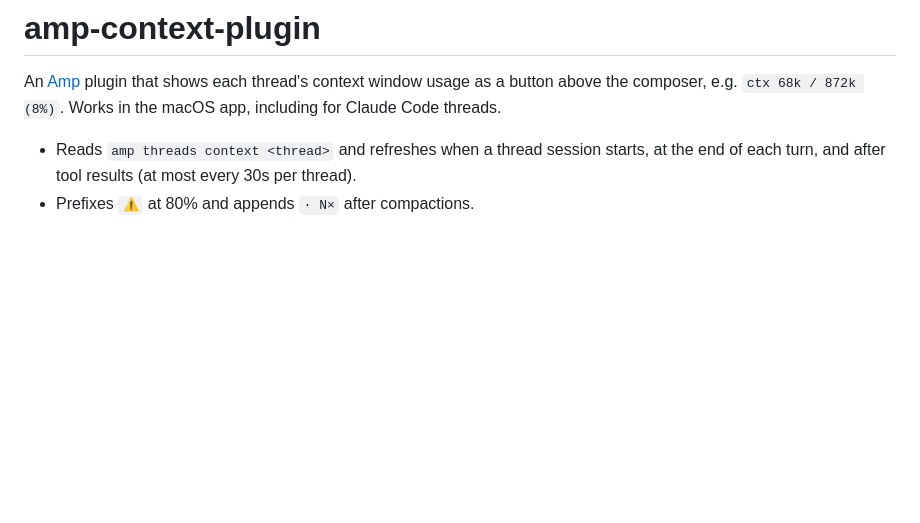
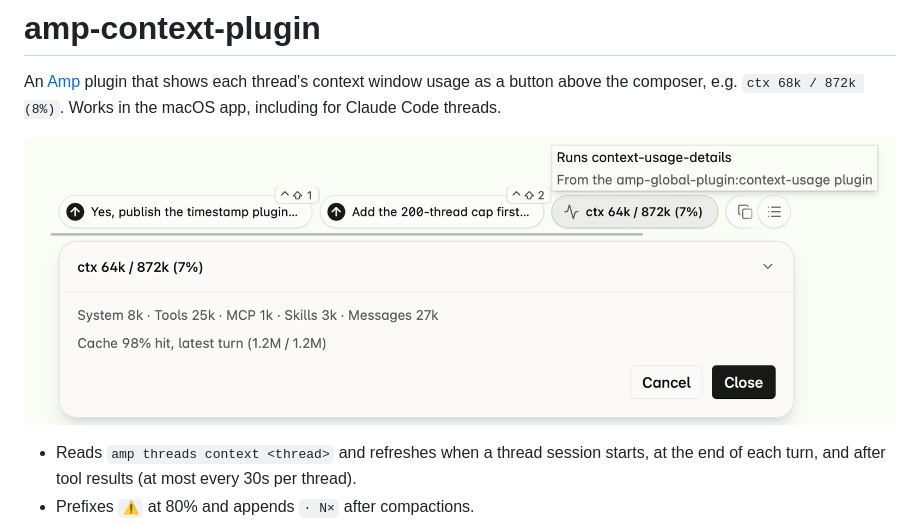
Before and after one commit to paulstraw/amp-context-plugin, a Markdown page: README.md, the part around the change. Rendered like a GitHub page; pictures changed too: docs/details-dialog.png (added); blank space fills up the shorter version.

Commit message:
Add details dialog screenshot to README
Co-authored-by: Amp <amp@ampcode.com>
Amp-Thread-ID: https://ampcode.com/threads/T-01a1c2d4-cb6e-74e1-ad3c-8adbc354c9f8

```diff
--- a/README.md
+++ b/README.md
@@ -1,6 +1,8 @@
 # amp-context-plugin
 
 An [Amp](https://ampcode.com) plugin that shows each thread's context window usage as a button above the composer, e.g. `ctx 68k / 872k (8%)`. Works in the macOS app, including for Claude Code threads.
+
+![The context usage button above the composer, with its details dialog open](docs/details-dialog.png)
 
 - Reads `amp threads context <thread>` and refreshes when a thread session starts, at the end of each turn, and after tool results (at most every 30s per thread).
 - Prefixes `⚠` at 80% and appends `· N×` after compactions.
```
